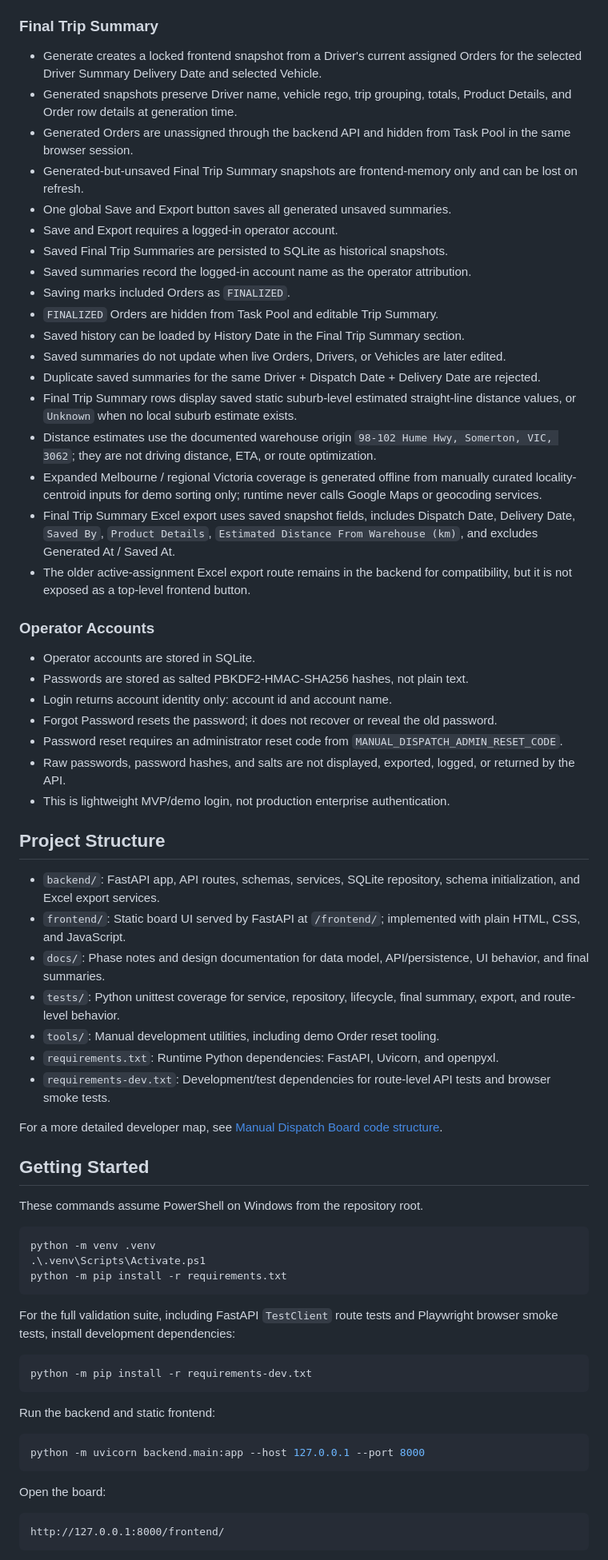
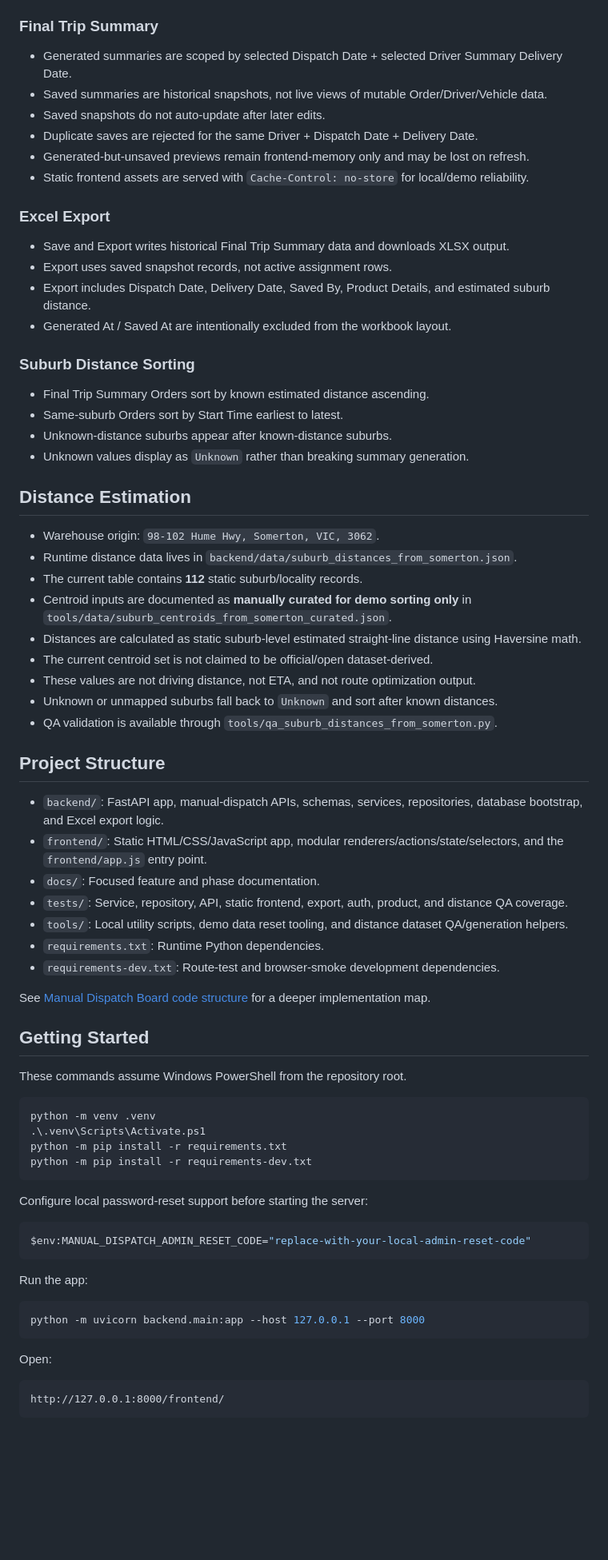
Before and after one commit to Allleft/Manual-Dispatch, a Markdown page: README.md, the part around one of its changes. Shown at 80% size. GitHub-like rendering; blank space fills up the shorter version.

Commit message:
docs: polish README for phase 18 manual dispatch board

````diff
--- a/README.md
+++ b/README.md
@@ -88,70 +111,75 @@ Runtime SQLite database files are local and ignored by Git.
 
 ### Final Trip Summary
 
-- Generate creates a locked frontend snapshot from a Driver's current assigned Orders for the selected Driver Summary Delivery Date and selected Vehicle.
-- Generated snapshots preserve Driver name, vehicle rego, trip grouping, totals, Product Details, and Order row details at generation time.
-- Generated Orders are unassigned through the backend API and hidden from Task Pool in the same browser session.
-- Generated-but-unsaved Final Trip Summary snapshots are frontend-memory only and can be lost on refresh.
-- One global Save and Export button saves all generated unsaved summaries.
-- Save and Export requires a logged-in operator account.
-- Saved Final Trip Summaries are persisted to SQLite as historical snapshots.
-- Saved summaries record the logged-in account name as the operator attribution.
-- Saving marks included Orders as `FINALIZED`.
-- `FINALIZED` Orders are hidden from Task Pool and editable Trip Summary.
-- Saved history can be loaded by History Date in the Final Trip Summary section.
-- Saved summaries do not update when live Orders, Drivers, or Vehicles are later edited.
-- Duplicate saved summaries for the same Driver + Dispatch Date + Delivery Date are rejected.
-- Final Trip Summary rows display saved static suburb-level estimated straight-line distance values, or `Unknown` when no local suburb estimate exists.
-- Distance estimates use the documented warehouse origin `98-102 Hume Hwy, Somerton, VIC, 3062`; they are not driving distance, ETA, or route optimization.
-- Expanded Melbourne / regional Victoria coverage is generated offline from manually curated locality-centroid inputs for demo sorting only; runtime never calls Google Maps or geocoding services.
-- Final Trip Summary Excel export uses saved snapshot fields, includes Dispatch Date, Delivery Date, `Saved By`, `Product Details`, `Estimated Distance From Warehouse (km)`, and excludes Generated At / Saved At.
-- The older active-assignment Excel export route remains in the backend for compatibility, but it is not exposed as a top-level frontend button.
+- Generated summaries are scoped by selected Dispatch Date + selected Driver Summary Delivery Date.
+- Saved summaries are historical snapshots, not live views of mutable Order/Driver/Vehicle data.
+- Saved snapshots do not auto-update after later edits.
+- Duplicate saves are rejected for the same Driver + Dispatch Date + Delivery Date.
+- Generated-but-unsaved previews remain frontend-memory only and may be lost on refresh.
+- Static frontend assets are served with `Cache-Control: no-store` for local/demo reliability.
 
-### Operator Accounts
+### Excel Export
 
-- Operator accounts are stored in SQLite.
-- Passwords are stored as salted PBKDF2-HMAC-SHA256 hashes, not plain text.
-- Login returns account identity only: account id and account name.
-- Forgot Password resets the password; it does not recover or reveal the old password.
-- Password reset requires an administrator reset code from `MANUAL_DISPATCH_ADMIN_RESET_CODE`.
-- Raw passwords, password hashes, and salts are not displayed, exported, logged, or returned by the API.
-- This is lightweight MVP/demo login, not production enterprise authentication.
+- Save and Export writes historical Final Trip Summary data and downloads XLSX output.
+- Export uses saved snapshot records, not active assignment rows.
+- Export includes Dispatch Date, Delivery Date, Saved By, Product Details, and estimated suburb distance.
+- Generated At / Saved At are intentionally excluded from the workbook layout.
+
+### Suburb Distance Sorting
+
+- Final Trip Summary Orders sort by known estimated distance ascending.
+- Same-suburb Orders sort by Start Time earliest to latest.
+- Unknown-distance suburbs appear after known-distance suburbs.
+- Unknown values display as `Unknown` rather than breaking summary generation.
+
+## Distance Estimation
+
+- Warehouse origin: `98-102 Hume Hwy, Somerton, VIC, 3062`.
+- Runtime distance data lives in `backend/data/suburb_distances_from_somerton.json`.
+- The current table contains **112** static suburb/locality records.
+- Centroid inputs are documented as **manually curated for demo sorting only** in `tools/data/suburb_centroids_from_somerton_curated.json`.
+- Distances are calculated as static suburb-level estimated straight-line distance using Haversine math.
+- The current centroid set is not claimed to be official/open dataset-derived.
+- These values are not driving distance, not ETA, and not route optimization output.
+- Unknown or unmapped suburbs fall back to `Unknown` and sort after known distances.
+- QA validation is available through `tools/qa_suburb_distances_from_somerton.py`.
 
 ## Project Structure
 
-- `backend/`: FastAPI app, API routes, schemas, services, SQLite repository, schema initialization, and Excel export services.
-- `frontend/`: Static board UI served by FastAPI at `/frontend/`; implemented with plain HTML, CSS, and JavaScript.
-- `docs/`: Phase notes and design documentation for data model, API/persistence, UI behavior, and final summaries.
-- `tests/`: Python unittest coverage for service, repository, lifecycle, final summary, export, and route-level behavior.
-- `tools/`: Manual development utilities, including demo Order reset tooling.
-- `requirements.txt`: Runtime Python dependencies: FastAPI, Uvicorn, and openpyxl.
-- `requirements-dev.txt`: Development/test dependencies for route-level API tests and browser smoke tests.
+- `backend/`: FastAPI app, manual-dispatch APIs, schemas, services, repositories, database bootstrap, and Excel export logic.
+- `frontend/`: Static HTML/CSS/JavaScript app, modular renderers/actions/state/selectors, and the `frontend/app.js` entry point.
+- `docs/`: Focused feature and phase documentation.
+- `tests/`: Service, repository, API, static frontend, export, auth, product, and distance QA coverage.
+- `tools/`: Local utility scripts, demo data reset tooling, and distance dataset QA/generation helpers.
+- `requirements.txt`: Runtime Python dependencies.
+- `requirements-dev.txt`: Route-test and browser-smoke development dependencies.
 
-For a more detailed developer map, see [Manual Dispatch Board code structure](docs/manual-dispatch-board-code-structure.md).
+See [Manual Dispatch Board code structure](docs/manual-dispatch-board-code-structure.md) for a deeper implementation map.
 
 ## Getting Started
 
-These commands assume PowerShell on Windows from the repository root.
+These commands assume Windows PowerShell from the repository root.
 
 ```powershell
 python -m venv .venv
 .\.venv\Scripts\Activate.ps1
 python -m pip install -r requirements.txt
-```
-
-For the full validation suite, including FastAPI `TestClient` route tests and Playwright browser smoke tests, install development dependencies:
-
-```powershell
 python -m pip install -r requirements-dev.txt
 ```
 
-Run the backend and static frontend:
+Configure local password-reset support before starting the server:
+
+```powershell
+$env:MANUAL_DISPATCH_ADMIN_RESET_CODE="replace-with-your-local-admin-reset-code"
+```
+
+Run the app:
 
 ```powershell
 python -m uvicorn backend.main:app --host 127.0.0.1 --port 8000
 ```
 
-Open the board:
+Open:
 
 ```text
 http://127.0.0.1:8000/frontend/
````
Also changed, not shown: other parts of README.md (+143 -140 lines).
